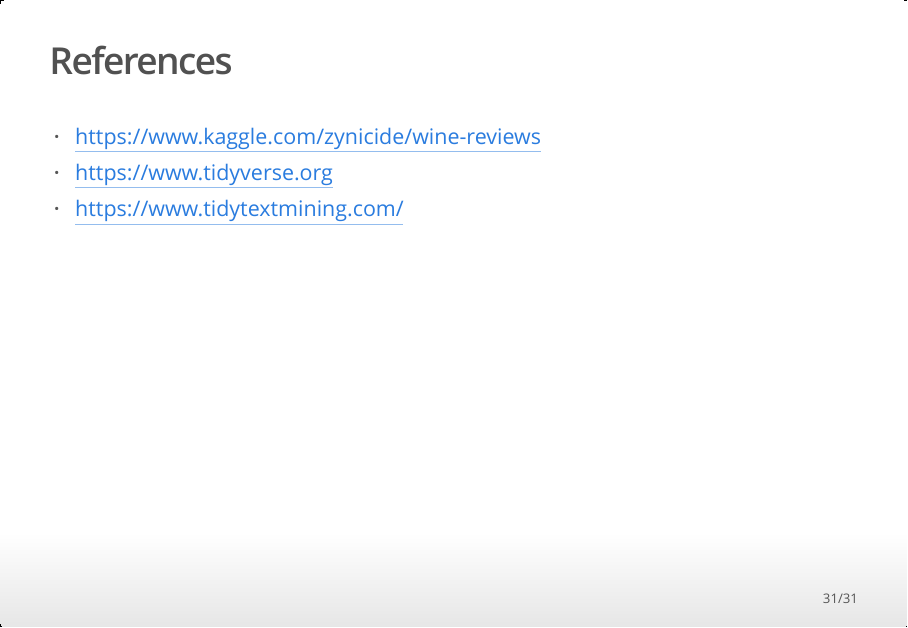
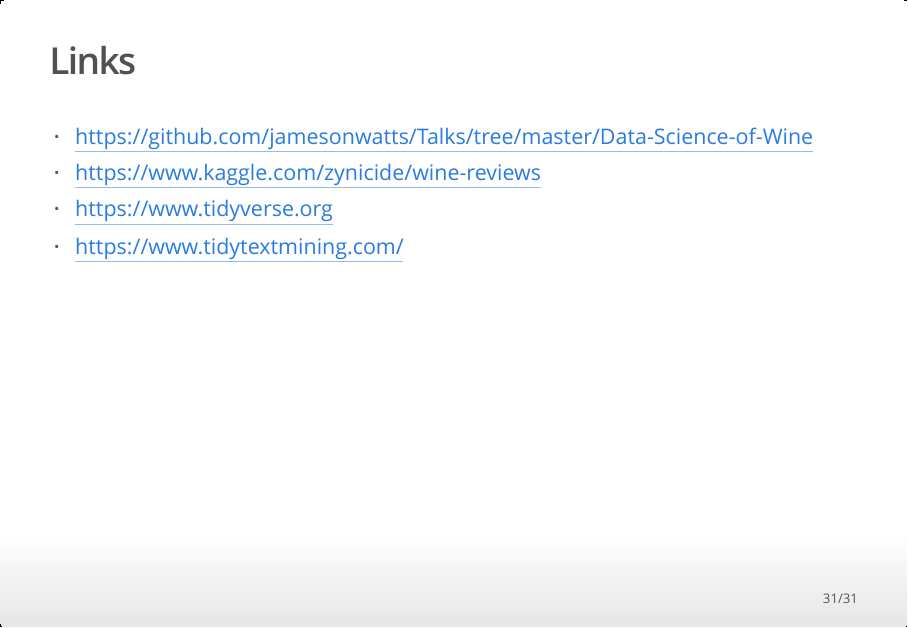
Before and after one commit to jamesonwatts/Talks, an R Markdown document (Data-Science-of-Wine/Presentation.Rmd): page 31 of 31. The pictures show the output file Data-Science-of-Wine/Presentation.html that the author committed with the source, opened offline.

Commit message:
Presentation

````diff
--- a/Data-Science-of-Wine/Presentation.Rmd
+++ b/Data-Science-of-Wine/Presentation.Rmd
@@ -472,5 +472,5 @@
   arrange(desc(points), price)
 ```
 
-## References
+## Links
 
````
Also changed, not shown: Data-Science-of-Wine/Presentation.html, Data-Science-of-Wine/Presentation.pdf, Data-Science-of-Wine/Presentation.Rmd (1 more changed lines), 1 other file.
